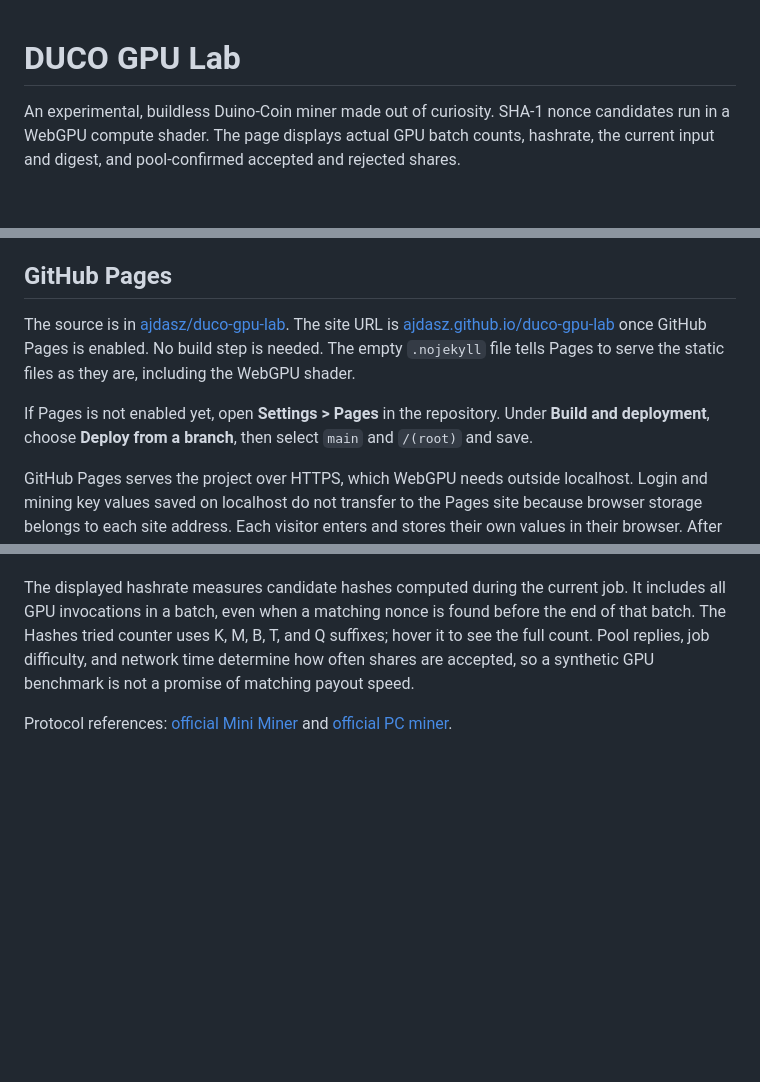
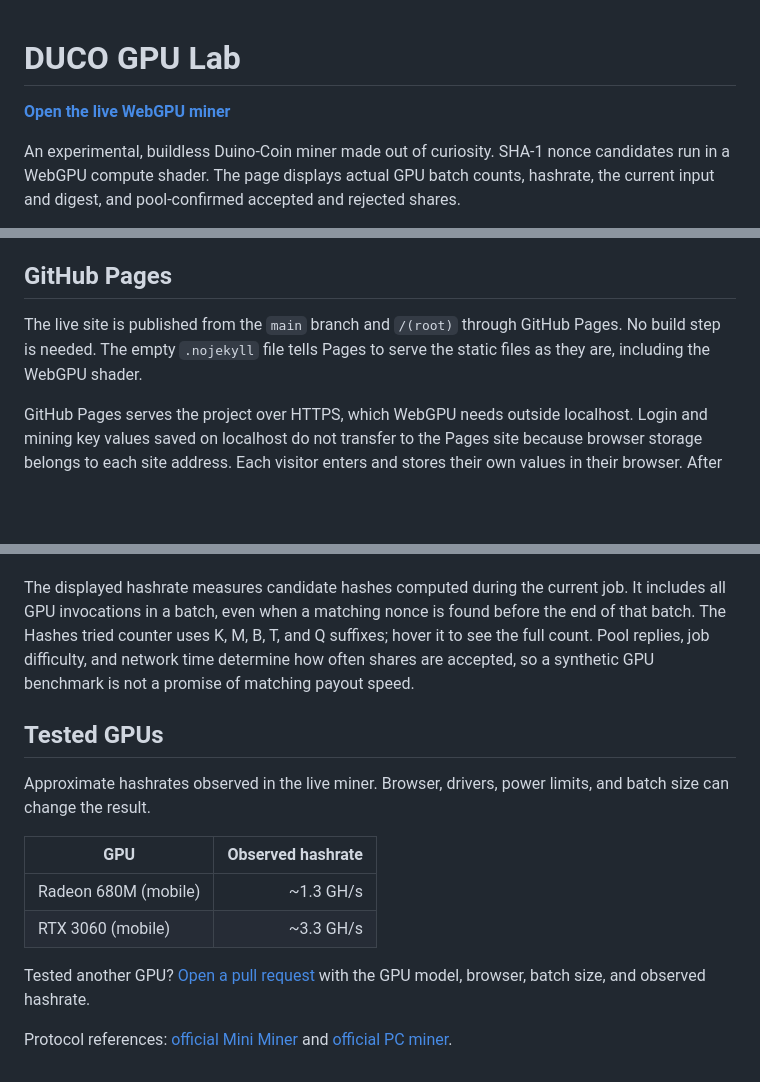
Before and after one commit to ajdasz/duco-gpu-lab, a Markdown page: README.md, 3 parts joined by grey strips. Drawn GitHub-style; blank space fills up the shorter version.

Commit message:
Highlight live site and add tested GPU results

```diff
--- a/README.md
+++ b/README.md
@@ -1,4 +1,6 @@
 # DUCO GPU Lab
+
+**[Open the live WebGPU miner](https://ajdasz.github.io/duco-gpu-lab/)**
 
 An experimental, buildless Duino-Coin miner made out of curiosity. SHA-1 nonce candidates run in a WebGPU compute shader. The page displays actual GPU batch counts, hashrate, the current input and digest, and pool-confirmed accepted and rejected shares.
 
@@ -20,9 +22,7 @@ The pool URL is editable under **More settings**. Its default is `https://server
 
 ## GitHub Pages
 
-The source is in [ajdasz/duco-gpu-lab](https://github.com/ajdasz/duco-gpu-lab). The site URL is [ajdasz.github.io/duco-gpu-lab](https://ajdasz.github.io/duco-gpu-lab/) once GitHub Pages is enabled. No build step is needed. The empty `.nojekyll` file tells Pages to serve the static files as they are, including the WebGPU shader.
-
-If Pages is not enabled yet, open **Settings > Pages** in the repository. Under **Build and deployment**, choose **Deploy from a branch**, then select `main` and `/(root)` and save.
+The live site is published from the `main` branch and `/(root)` through GitHub Pages. No build step is needed. The empty `.nojekyll` file tells Pages to serve the static files as they are, including the WebGPU shader.
 
 GitHub Pages serves the project over HTTPS, which WebGPU needs outside localhost. Login and mining key values saved on localhost do not transfer to the Pages site because browser storage belongs to each site address. Each visitor enters and stores their own values in their browser. After publishing, verify that the pool accepts job requests and share submissions from the Pages address; the pool controls its cross-origin access policy.
 
@@ -40,4 +40,15 @@ The shader packs the fixed 40-character prefix once per job. The CPU precomputes
 
 The displayed hashrate measures candidate hashes computed during the current job. It includes all GPU invocations in a batch, even when a matching nonce is found before the end of that batch. The Hashes tried counter uses K, M, B, T, and Q suffixes; hover it to see the full count. Pool replies, job difficulty, and network time determine how often shares are accepted, so a synthetic GPU benchmark is not a promise of matching payout speed.
 
+## Tested GPUs
+
+Approximate hashrates observed in the live miner. Browser, drivers, power limits, and batch size can change the result.
+
+| GPU | Observed hashrate |
+| --- | ---: |
+| Radeon 680M (mobile) | ~1.3 GH/s |
+| RTX 3060 (mobile) | ~3.3 GH/s |
+
+Tested another GPU? [Open a pull request](https://github.com/ajdasz/duco-gpu-lab/pulls) with the GPU model, browser, batch size, and observed hashrate.
+
 Protocol references: [official Mini Miner](https://server.duinocoin.com/miniminer.html) and [official PC miner](https://github.com/duino-coin/duino-coin/blob/master/PC_Miner.py).
```
